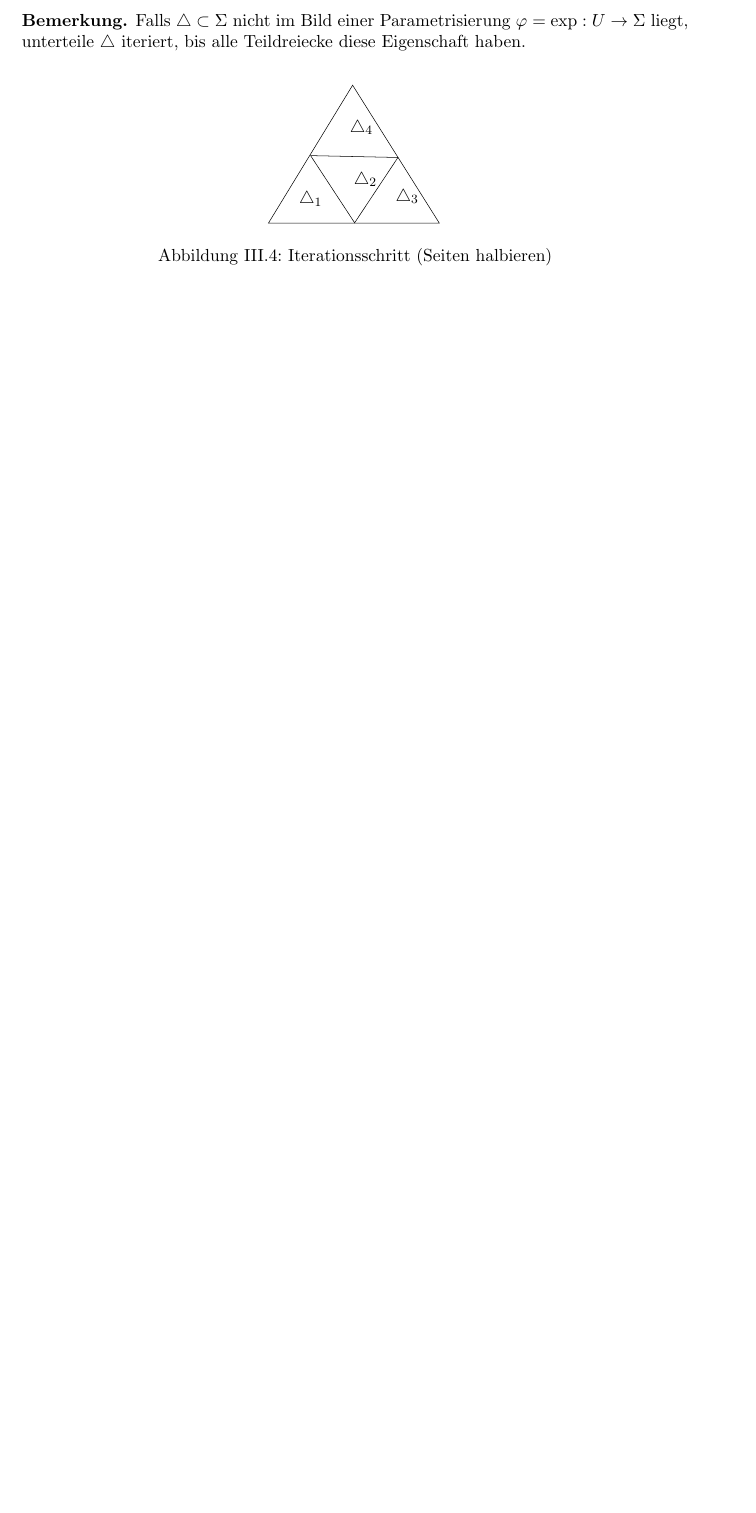
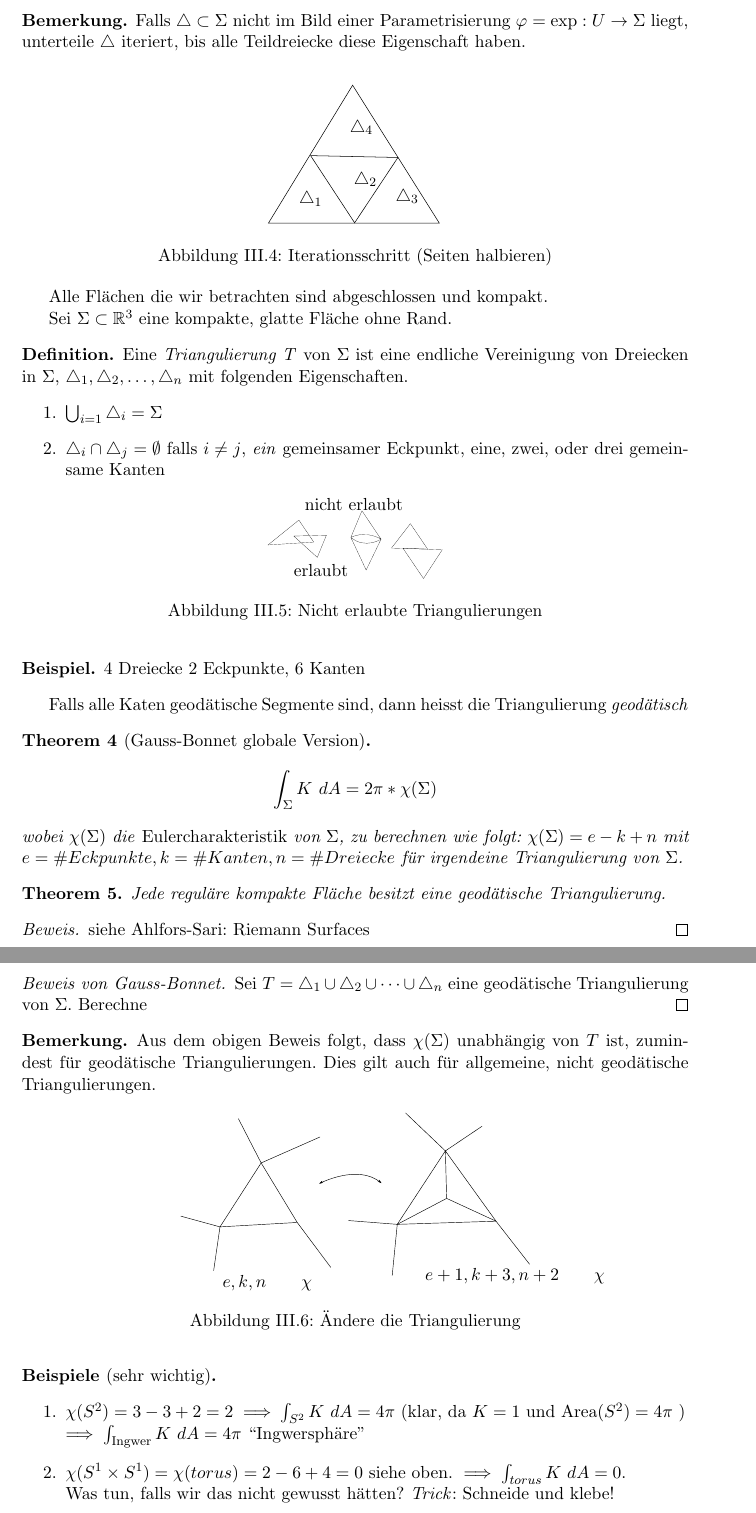
Before and after one commit to brateboi/Differentialgeometrie, a LaTeX document (main.tex, which reads chapter3/chapter3.tex): part of page 30 of 31 before the commit and two parts of pages 30 and 31 of 32 after it, the two joined at a grey line, cut so that both start at the same text, the shorter picture padded with empty space. Compiled offline with pdfLaTeX; a LaTeX package or settings file that is missing is left out.

Commit message:
texed lecture, some formatting to be done

```diff
--- a/chapter3/chapter3.tex
+++ b/chapter3/chapter3.tex
@@ -540,3 +540,85 @@ Insbesondere gilt $\psi (0) = \pi - \beta $ und $\psi (\alpha) = \gamma$. Mit de
     \caption{Iterationsschritt (Seiten halbieren)}
 \end{figure}
 
+Alle Flächen die wir betrachten sind abgeschlossen und kompakt.
+
+Sei $\Sigma \subset \mathbb{R}^3$ eine kompakte, glatte Fläche ohne Rand.
+\begin{definition}
+    Eine \emph{Triangulierung T} von $\Sigma$ ist eine endliche Vereinigung von Dreiecken in $\Sigma$,
+    $\triangle_1, \triangle_2, \dots, \triangle_n$ mit folgenden Eigenschaften.
+    \begin{enumerate}
+        \item $\bigcup_{i=1} \triangle_i = \Sigma$
+        \item $\triangle_i \cap \triangle_j = \emptyset$ falls $i \not = j$, \emph{ein} gemeinsamer Eckpunkt, eine, zwei, oder drei gemeinsame Kanten
+    \end{enumerate}
+
+    \begin{figure}[htb]
+        \centering
+        \def\svgwidth{10em}
+        \input{figures/triangulierung.pdf_tex}
+        \caption{Nicht erlaubte Triangulierungen}
+    \end{figure}
+
+\end{definition}
+
+\begin{example}
+    % \begin{figure}[htb]
+    %     \centering
+    %     \def\svgwidth{10em}
+    %     \input{figures/triangulierung_torus.pdf_tex}
+    %     \caption{Triangulierung eines Torus}
+    % \end{figure}
+    4 Dreiecke
+    2 Eckpunkte, 6 Kanten
+\end{example}
+Falls alle Katen geodätische Segmente sind, dann heisst die Triangulierung \emph{geodätisch}
+
+\begin{theorem}[Gauss-Bonnet globale Version]
+    $$\int_{\Sigma}K \ dA = 2 \pi * \chi (\Sigma)$$ wobei $\chi (\Sigma)$ die \emph{Eulercharakteristik} von $\Sigma$, zu berechnen wie folgt:
+    $\chi (\Sigma) = e - k + n$ mit $e= \#Eckpunkte, k=\#Kanten, n=\#Dreiecke$ für irgendeine Triangulierung von $\Sigma$.
+\end{theorem}
+
+\begin{theorem}
+    Jede reguläre kompakte Fläche besitzt eine geodätische Triangulierung.
+\end{theorem}
+\begin{proof}
+    siehe Ahlfors-Sari: Riemann Surfaces
+\end{proof}
+
+\begin{proof}[Beweis von Gauss-Bonnet]
+    Sei $T= \triangle_1 \cup \triangle_2 \cup \dots \cup \triangle_n$ eine geodätische Triangulierung von $\Sigma$.
+    Berechne
+    % \begin{align*}
+        %  \int_{\Sigma} K \ dA &= \sum_{i=1}^n \int_{\triangle _i} K \ dA\\
+        %  &= \sum_{i=1} ^n (\alpha _i + \beta _i + \gamma _i - \pi)
+%          &= 2 \pi e - n \pi \text{ ($2 \pi$ für jeden Eckpunkt) } \\
+%         %  &= 2 \pi (e - \frac{3}{2}n - n) \\
+%         %  &= 2 \pi (e - k + n) \\
+%         %  &= 2 \pi \chi (\Sigma)
+    % \end{align*}
+%     wobei im letzten Schritt verwendet wird, dass jedes Dreieck drei Kanten hat.
+%     Jede Kante gehört zu zwei Dreiecken. $\implies k = \frac{3}{2}n$
+\end{proof}
+
+\begin{remark}
+    Aus dem obigen Beweis folgt, dass $\chi (\Sigma)$ unabhängig von $T$ ist, zumindest für geodätische Triangulierungen.
+    Dies gilt auch für allgemeine, nicht geodätische Triangulierungen.
+    \begin{figure}[htb]
+        \centering
+        \def\svgwidth{20em}
+        \input{figures/umtriangulierung.pdf_tex}
+        \caption{Ändere die Triangulierung}
+    \end{figure}
+\end{remark}
+
+\begin{examples}[sehr wichtig]
+\leavevmode
+\begin{enumerate}
+    \item $\chi (S^2) = 3 - 3 + 2 = 2 \implies \int_{S^2} K \ dA = 4\pi$
+    (klar, da $K=1$ und Area$(S^2) = 4\pi$ )\\
+    $\implies \int_{\text{Ingwer}} K \ dA = 4 \pi$ ``Ingwersphäre''
+
+    \item $\chi (S^1 \times S^1) = \chi(torus) = 2 - 6 + 4 = 0$ siehe oben.
+    $\implies \int_{torus} K \ dA = 0$. \\
+    Was tun, falls wir das nicht gewusst hätten?
+    \emph{Trick}: Schneide und klebe!
+    $$\int_{torus} K \ dA = 2 \int _{halber Torus} K \ dA = 2 \left( \underbrace{\int _{halber Torus mit Haube} K \ dA}_{4\pi \text{ GB }} - \underbrace{2 \int _{Haube} K \ dA}_{4\pi} \right) = 0$$
```
Also changed, not shown: chapter3/chapter3.pdf, chapter3/figures/triangulierung.pdf (added), chapter3/figures/triangulierung.pdf_tex (added), chapter3/figures/umtriangulierung.pdf (added), chapter3/figures/umtriangulierung.pdf_tex (added), chapter3/chapter3.tex (15 more changed lines).
